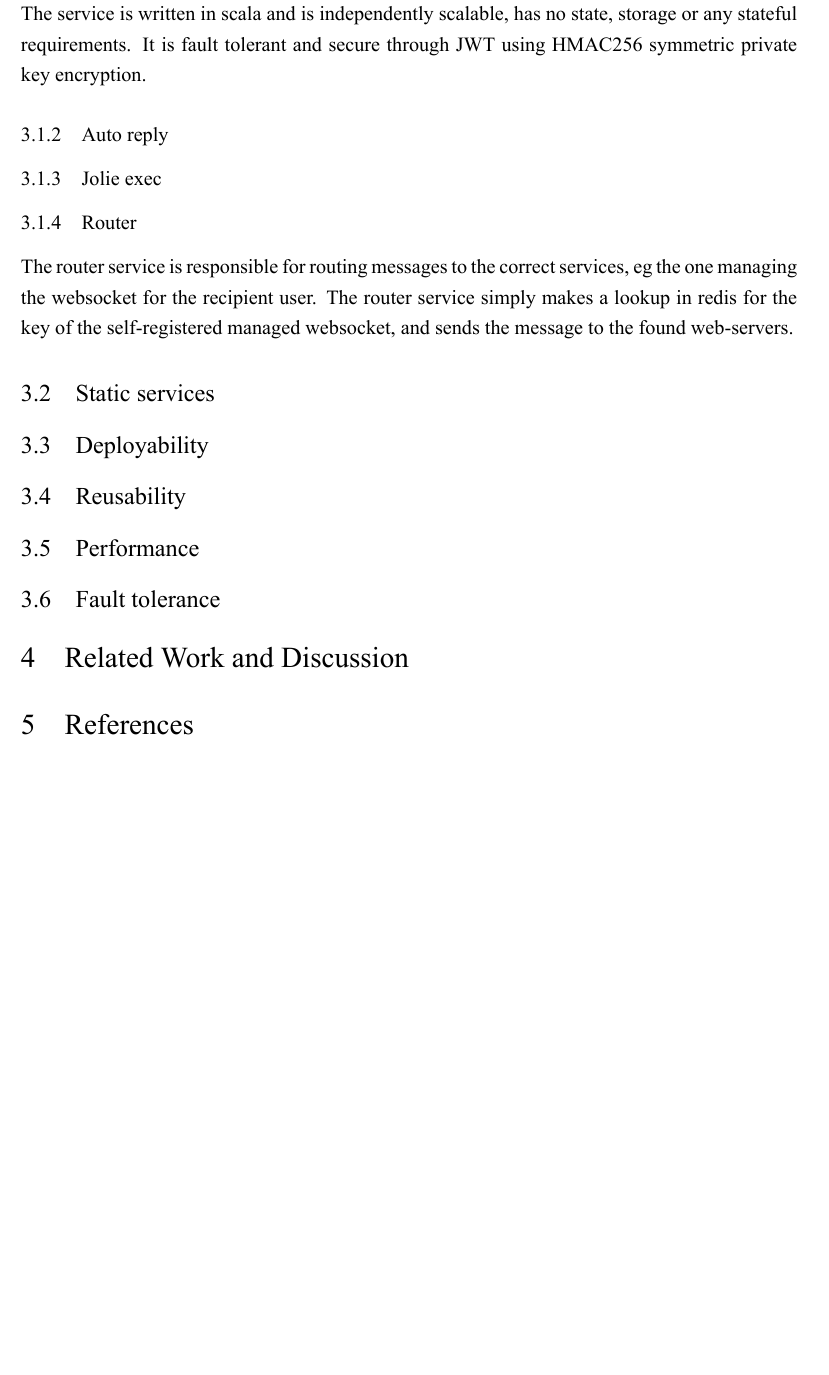
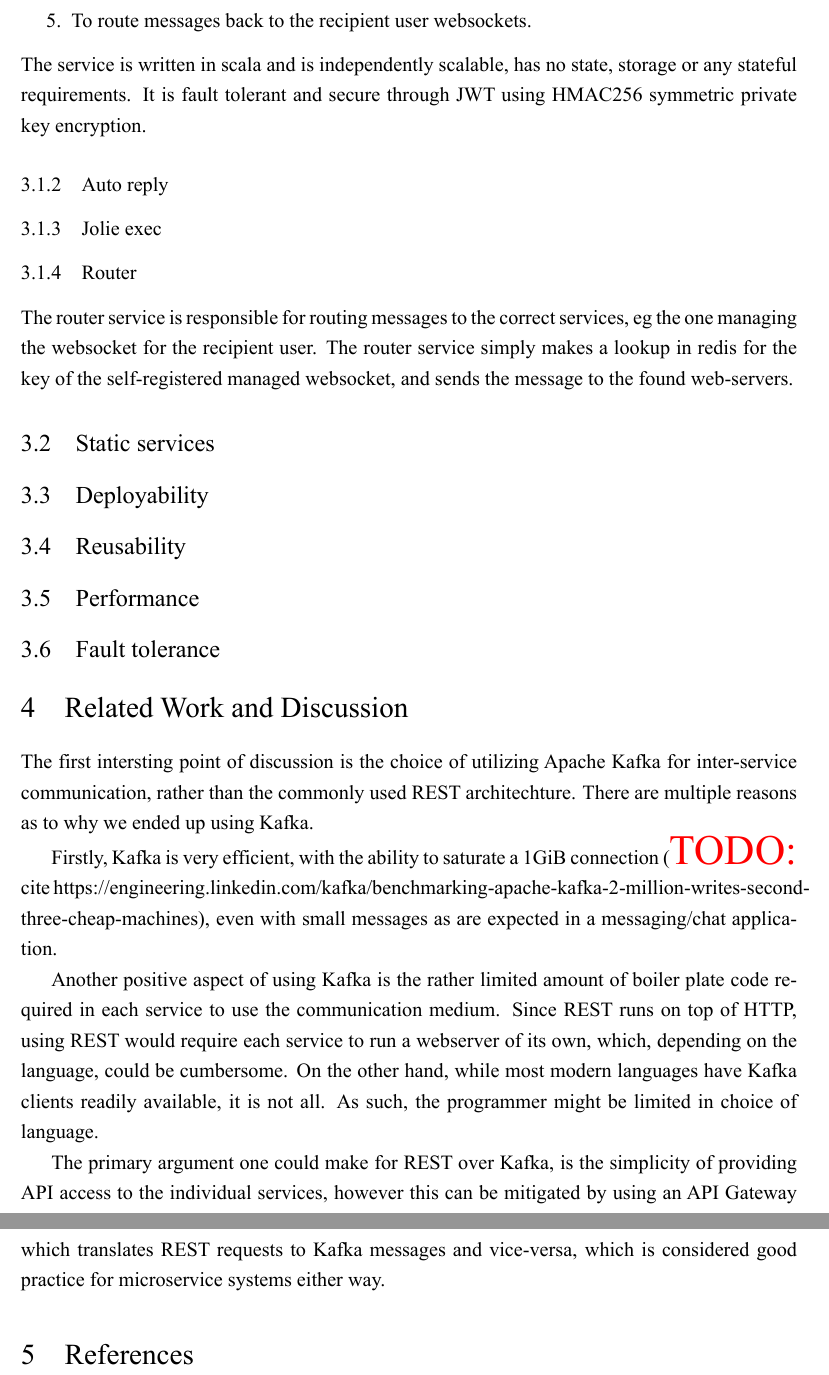
Before and after one commit to DM874-DevOps-2019-Group-2/report, a LaTeX document (main.tex, which reads related_work_and_discussion.tex): part of page 8 of 8 before the commit and two parts of pages 8 and 9 of 9 after it, the two joined at a grey line, cut at the place of the change, the shorter picture padded with empty space. The pictures show the PDF file main.pdf that the author committed with the source.

Commit message:
getting somewhere

```diff
--- a/related_work_and_discussion.tex
+++ b/related_work_and_discussion.tex
@@ -7,0 +8,16 @@
+The first intersting point of discussion is the choice of utilizing \textit{Apache Kafka} for inter-service communication, rather than the commonly used REST architechture.
+There are multiple reasons as to why we ended up using Kafka.
+
+Firstly, Kafka is very efficient, with the ability to saturate a 1GiB connection ({\huge \color{red} TODO:} cite https://engineering.linkedin.com/kafka/benchmarking-apache-kafka-2-million-writes-second-three-cheap-machines), even with small messages which are expected in a messaging/chat application.
+
+Another positive aspect of using Kafka is the rather limited amount of boiler plate code required in each service to use the communication medium. Since REST runs on top of HTTP, using REST would require each service to run a webserver of its own, which, depending on the language, could be cumbersome.
+On the other hand, while most modern languages have Kafka clients readily available, it is not all. As such, the programmer might be limited in choice of language.
+
+The primary argument one could make for REST over Kafka, is the simplicity of providing API access to the individual services, however this can be mitigated by using an API Gateway which translates REST requests to Kafka messages and vice-versa, which is considered good practice for microservice systems either way.
+
+% -- Jolie exec implemented in go pro/con
+\newline
+
+The use of Kafka eliminated \textit{Jolielang} as an option for implementing microservices in the system easily. However, as per verbal agreement, a user should be able to write Jolie code snippets to run on their messages.
+Instead, the \texttt{Jolie-exec} service is implemented in \textit{golang}, which in many ways is quite similar to an extended version of \texttt{C}.
+% -- alternatives to jolie (resource cost wise)
```
Also changed, not shown: main.tex (+2 -0 lines), main.pdf, related_work_and_discussion.tex (6 more changed lines).
